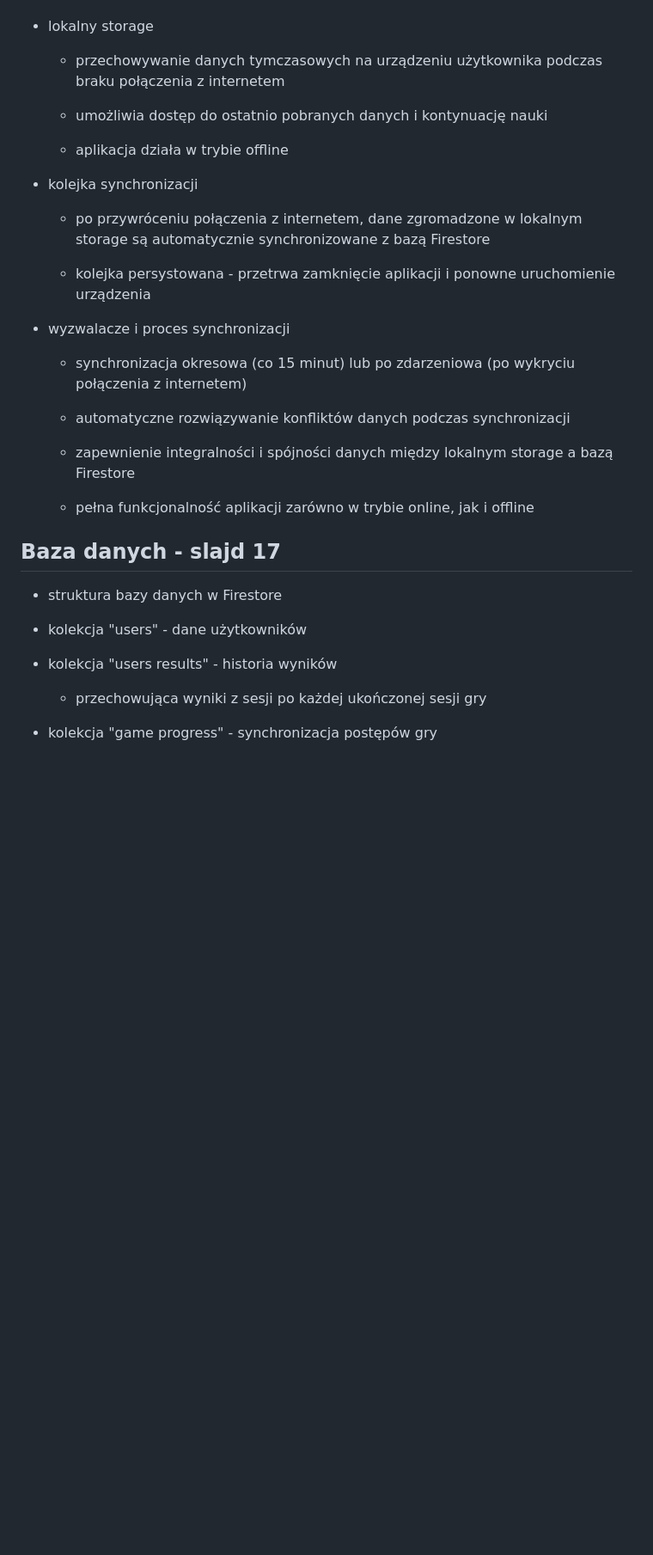
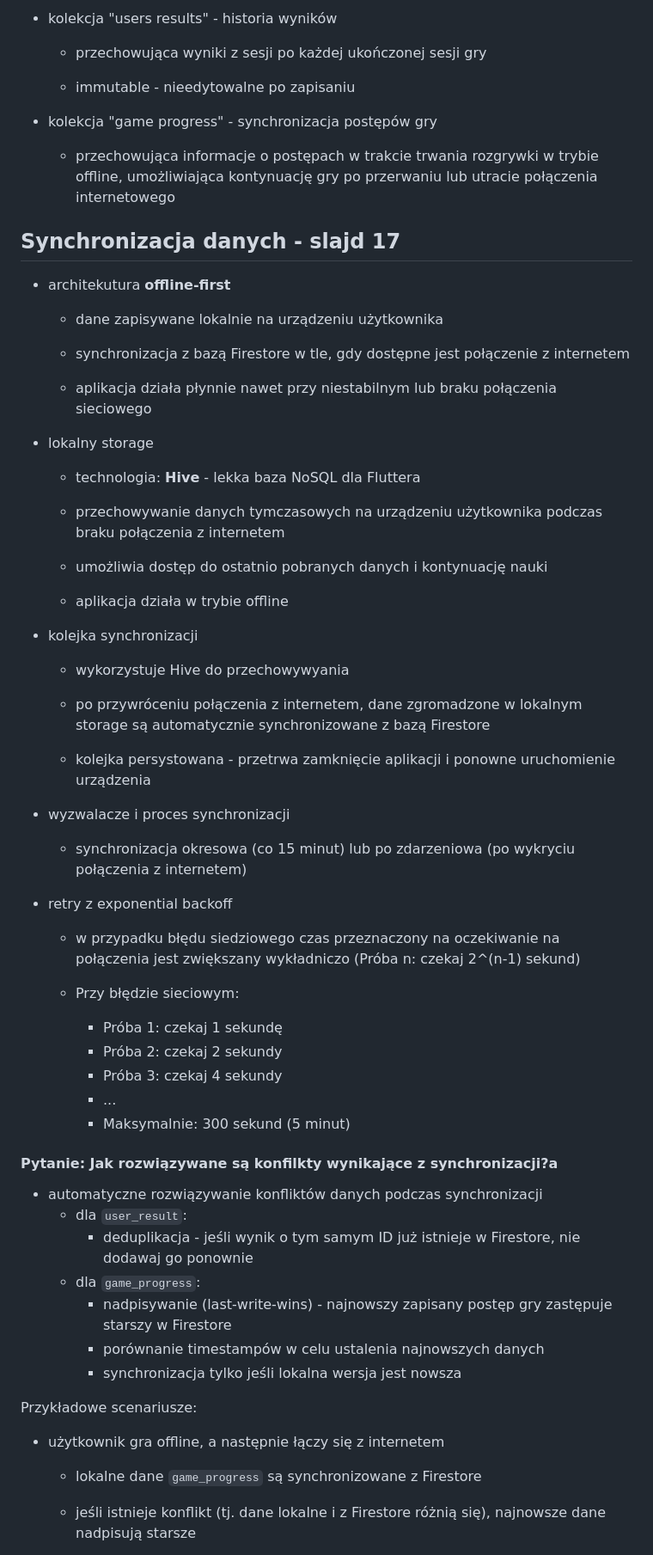
Before and after one commit to pieter0100/projektGrupowy, a Markdown page: docs/presentation/projekt-grupowy-prezentacja-tekst.md, the part around one of its changes. Shown at 86% size. Drawn GitHub-style; blank space fills up the shorter version.

```diff
--- a/docs/presentation/projekt-grupowy-prezentacja-tekst.md
+++ b/docs/presentation/projekt-grupowy-prezentacja-tekst.md
@@ -209,5 +256,27 @@
+- kolekcja "users results" - historia wyników
+
+  - przechowująca wyniki z sesji po każdej ukończonej sesji gry
+
+  - immutable - nieedytowalne po zapisaniu
+
+- kolekcja "game progress" - synchronizacja postępów gry
+
+  - przechowująca informacje o postępach w trakcie trwania rozgrywki w trybie offline, umożliwiająca kontynuację gry po przerwaniu lub utracie połączenia internetowego
+
+## Synchronizacja danych - slajd 17
+
+- architekutura **offline-first**
+
+  - dane zapisywane lokalnie na urządzeniu użytkownika
+
+  - synchronizacja z bazą Firestore w tle, gdy dostępne jest połączenie z internetem
+
+  - aplikacja działa płynnie nawet przy niestabilnym lub braku połączenia sieciowego
+
 
 - lokalny storage
+
+  - technologia: **Hive** - lekka baza NoSQL dla Fluttera
 
   - przechowywanie danych tymczasowych na urządzeniu użytkownika podczas braku połączenia z internetem
 
@@ -217,6 +286,8 @@
 
 - kolejka synchronizacji
 
+  - wykorzystuje Hive do przechowywyania
+
   - po przywróceniu połączenia z internetem, dane zgromadzone w lokalnym storage są automatycznie synchronizowane z bazą Firestore
 
   - kolejka persystowana - przetrwa zamknięcie aplikacji i ponowne uruchomienie urządzenia
@@ -225,21 +296,32 @@
 
   - synchronizacja okresowa (co 15 minut) lub po zdarzeniowa (po wykryciu połączenia z internetem)
 
-  - automatyczne rozwiązywanie konfliktów danych podczas synchronizacji
+- retry z exponential backoff
 
-  - zapewnienie integralności i spójności danych między lokalnym storage a bazą Firestore
+  - w przypadku błędu siedziowego czas przeznaczony na oczekiwanie na połączenia jest zwiększany wykładniczo (Próba n: czekaj 2^(n-1) sekund)
+  - Przy błędzie sieciowym:
 
-  - pełna funkcjonalność aplikacji zarówno w trybie online, jak i offline
+      - Próba 1: czekaj 1 sekundę
+      - Próba 2: czekaj 2 sekundy
+      - Próba 3: czekaj 4 sekundy
+      - ...
+      - Maksymalnie: 300 sekund (5 minut)
 
-## Baza danych - slajd 17
+#### Pytanie: Jak rozwiązywane są konfilkty wynikające z synchronizacji?a
 
-- struktura bazy danych w Firestore
+- automatyczne rozwiązywanie konfliktów danych podczas synchronizacji
+  - dla `user_result`:
+    - deduplikacja - jeśli wynik o tym samym ID już istnieje w Firestore, nie dodawaj go ponownie
+  - dla `game_progress`:
+    - nadpisywanie (last-write-wins) - najnowszy zapisany postęp gry zastępuje starszy w Firestore
+    - porównanie timestampów w celu ustalenia najnowszych danych
+    - synchronizacja tylko jeśli lokalna wersja jest nowsza
 
-- kolekcja "users" - dane użytkowników
+Przykładowe scenariusze:
 
-- kolekcja "users results" - historia wyników
+- użytkownik gra offline, a następnie łączy się z internetem
 
-  - przechowująca wyniki z sesji po każdej ukończonej sesji gry
+  - lokalne dane `game_progress` są synchronizowane z Firestore
 
-- kolekcja "game progress" - synchronizacja postępów gry
+  - jeśli istnieje konflikt (tj. dane lokalne i z Firestore różnią się), najnowsze dane nadpisują starsze
 
```
Also changed, not shown: other parts of docs/presentation/projekt-grupowy-prezentacja-tekst.md (+62 -5 lines).
